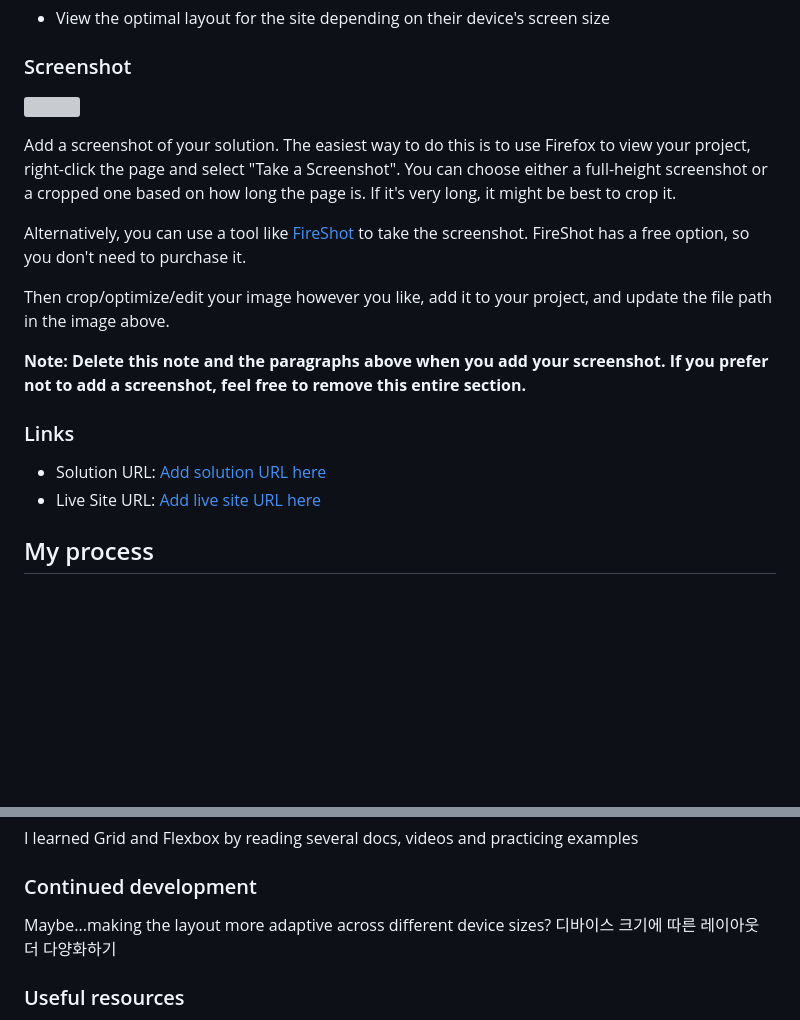
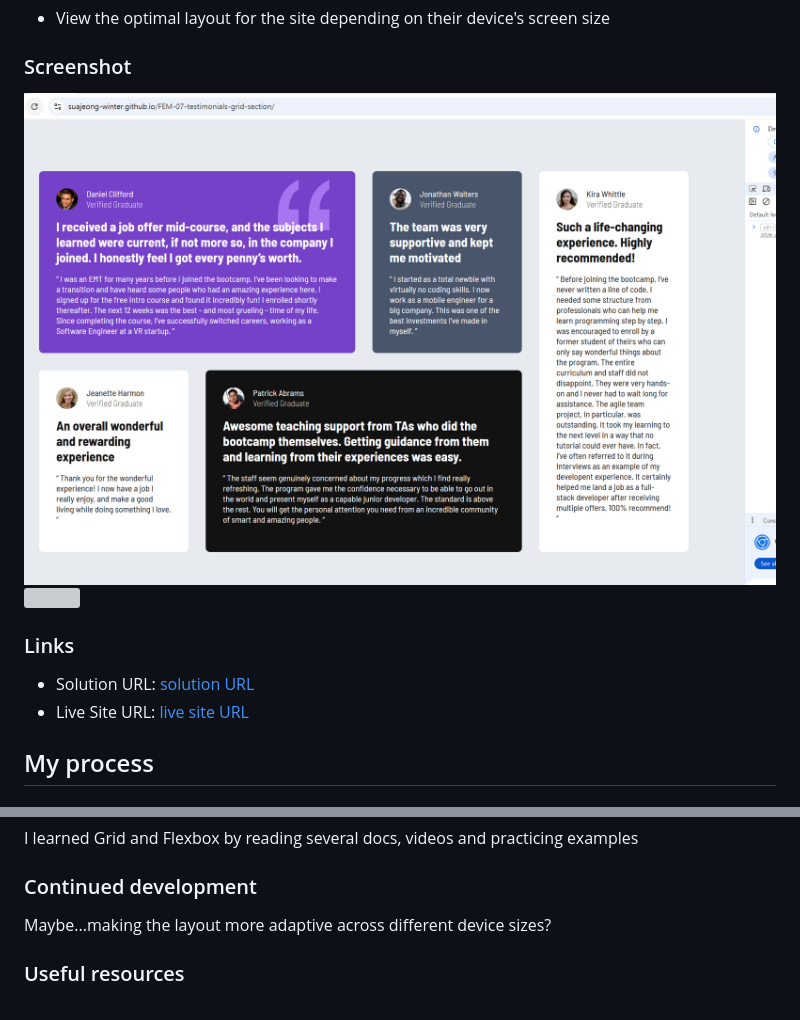
Before and after one commit to SuaJeong-winter/FEM-07-testimonials-grid-section, a Markdown page: README.md, 2 parts joined by grey strips. Drawn GitHub-style; pictures changed too: images/testimonial_grid_desktop.png (added); blank space fills up the shorter version; grey boxes are pictures that could not be loaded.

Commit message:
docs: final READMD 페이지 업데이트3

```diff
--- a/README.md
+++ b/README.md
@@ -28,20 +28,13 @@ Users should be able to:
 
 ### Screenshot
 
-![](./screenshot.jpg)
-
-Add a screenshot of your solution. The easiest way to do this is to use Firefox to view your project, right-click the page and select "Take a Screenshot". You can choose either a full-height screenshot or a cropped one based on how long the page is. If it's very long, it might be best to crop it.
-
-Alternatively, you can use a tool like [FireShot](https://getfireshot.com/) to take the screenshot. FireShot has a free option, so you don't need to purchase it.
-
-Then crop/optimize/edit your image however you like, add it to your project, and update the file path in the image above.
-
-**Note: Delete this note and the paragraphs above when you add your screenshot. If you prefer not to add a screenshot, feel free to remove this entire section.**
+![](./images/testimonial_grid_desktop.png)
+![](./images/testimonial_grid_mobile.gif)
 
 ### Links
 
-- Solution URL: [Add solution URL here](https://github.com/SuaJeong-winter/FEM-07-testimonials-grid-section)
-- Live Site URL: [Add live site URL here](https://suajeong-winter.github.io/FEM-07-testimonials-grid-section/)
+- Solution URL: [solution URL](https://github.com/SuaJeong-winter/FEM-07-testimonials-grid-section)
+- Live Site URL: [live site URL](https://suajeong-winter.github.io/FEM-07-testimonials-grid-section/)
 
 ## My process
 
@@ -59,7 +52,6 @@ I learned Grid and Flexbox by reading several docs, videos and practicing exampl
 ### Continued development
 
 Maybe...making the layout more adaptive across different device sizes?
-디바이스 크기에 따른 레이아웃 더 다양화하기
 
 ### Useful resources
 
```
Also changed, not shown: 1 other file.
